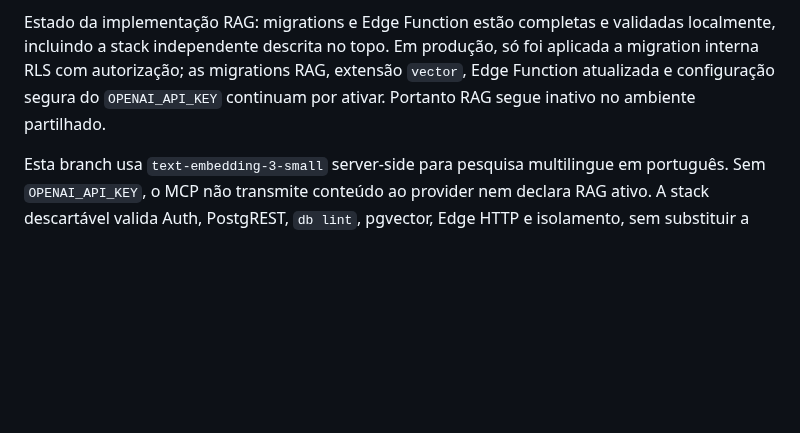
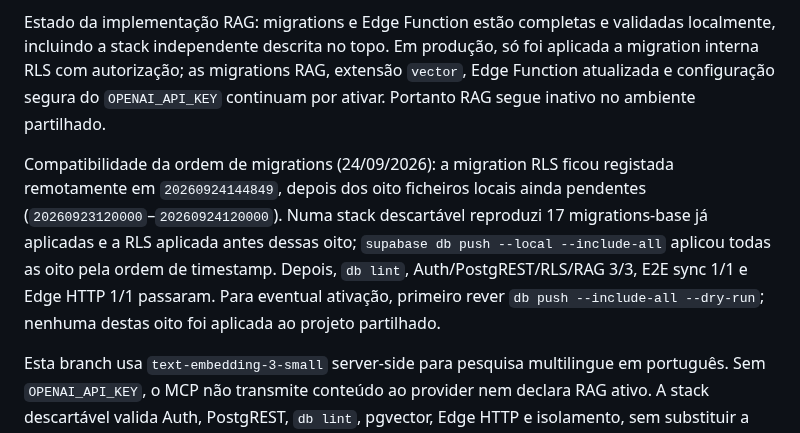
Before and after one commit to cbunny1990/treinador, a Markdown page: docs/development-roadmap.md, the part around the change. Rendered like a GitHub page; blank space fills up the shorter version.

Commit message:
docs: verify out-of-order RAG migration rollout

```diff
--- a/docs/development-roadmap.md
+++ b/docs/development-roadmap.md
@@ -17,6 +17,8 @@ Correção da PWA (24/09/2026): o bloqueio de reload mantém um marcador por ses
 O plano de integração está em [`team-knowledge-rag.md`](team-knowledge-rag.md). Reaproveita `workspace_records` e o MCP autenticado, com pesquisa lexical+pgvector, chunks com provenance/revisão, trigger/fila incremental e filtros por equipa/data/jogo/treino/atleta/tipo. O conteúdo estruturado continua nas consultas determinísticas. Pesquisa não cria memória, hipótese, plano nem decisão.
 
 Estado da implementação RAG: migrations e Edge Function estão completas e validadas localmente, incluindo a stack independente descrita no topo. Em produção, só foi aplicada a migration interna RLS com autorização; as migrations RAG, extensão `vector`, Edge Function atualizada e configuração segura do `OPENAI_API_KEY` continuam por ativar. Portanto RAG segue inativo no ambiente partilhado.
+
+Compatibilidade da ordem de migrations (24/09/2026): a migration RLS ficou registada remotamente em `20260924144849`, depois dos oito ficheiros locais ainda pendentes (`20260923120000`–`20260924120000`). Numa stack descartável reproduzi 17 migrations-base já aplicadas e a RLS aplicada antes dessas oito; `supabase db push --local --include-all` aplicou todas as oito pela ordem de timestamp. Depois, `db lint`, Auth/PostgREST/RLS/RAG 3/3, E2E sync 1/1 e Edge HTTP 1/1 passaram. Para eventual ativação, primeiro rever `db push --include-all --dry-run`; nenhuma destas oito foi aplicada ao projeto partilhado.
 
 Esta branch usa `text-embedding-3-small` server-side para pesquisa multilingue em português. Sem `OPENAI_API_KEY`, o MCP não transmite conteúdo ao provider nem declara RAG ativo. A stack descartável valida Auth, PostgREST, `db lint`, pgvector, Edge HTTP e isolamento, sem substituir a verificação no projeto publicado. A consulta `EXPLAIN` em 2 000 chunks sintéticos usou o índice B-tree por equipa (1,386 ms medidos, zero rows removed).
 
```
Also changed, not shown: docs/team-knowledge-rag.md (+2 -0 lines).
